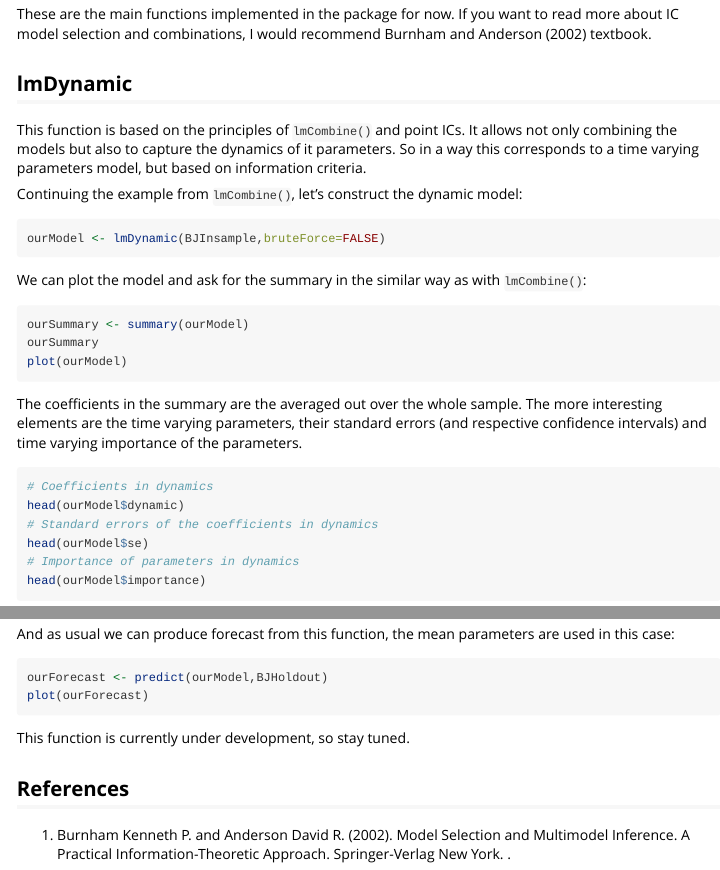
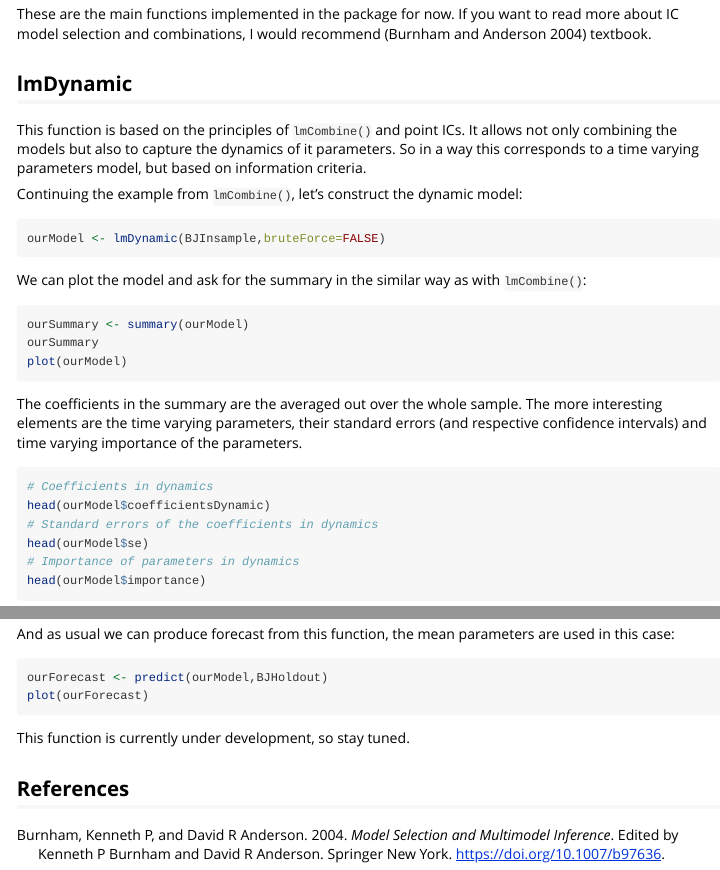
Before and after one commit to config-i1/greybox, an R Markdown document (vignettes/greybox.Rmd): the page in a window 1100 px wide, from 3570 px down, and a second part further down, joined at a grey line. Rendered offline with R 4.5, knitr and Pandoc, with nearby package versions; the code chunks are not run, so their results and figures are left out.

Commit message:
Added Burnham and Anderson in the library.bib

````diff
--- a/vignettes/greybox.Rmd
+++ b/vignettes/greybox.Rmd
@@ -7,6 +7,7 @@ vignette: >
   %\VignetteIndexEntry{Greybox main vignette}
   %\VignetteEngine{knitr::rmarkdown}
   %\VignetteEncoding{UTF-8}
+bibliography: library.bib
 ---
 
 ```{r setup, include = FALSE}
@@ -140,7 +141,7 @@ ourForecast <- predict(ourModel,BJHoldout)
 plot(ourForecast)
 ```
 
-These are the main functions implemented in the package for now. If you want to read more about IC model selection and combinations, I would recommend Burnham and Anderson (2002) textbook.
+These are the main functions implemented in the package for now. If you want to read more about IC model selection and combinations, I would recommend [@Burnham1998] textbook.
 
 ## lmDynamic
 
@@ -161,7 +162,7 @@ plot(ourModel)
 The coefficients in the summary are the averaged out over the whole sample. The more interesting elements are the time varying parameters, their standard errors (and respective confidence intervals) and time varying importance of the parameters.
 ```{r BJDynamicCoefficients}
 # Coefficients in dynamics
-head(ourModel$dynamic)
+head(ourModel$coefficientsDynamic)
 # Standard errors of the coefficients in dynamics
 head(ourModel$se)
 # Importance of parameters in dynamics
@@ -186,5 +187,3 @@ plot(ourForecast)
 This function is currently under development, so stay tuned.
 
 ## References
-
-1. Burnham Kenneth P. and Anderson David R. (2002). Model Selection and Multimodel Inference. A Practical Information-Theoretic Approach. Springer-Verlag New York. \url{http://dx.doi.org/10.1007/b97636}.
--- a/vignettes/library.bib
+++ b/vignettes/library.bib
@@ -108,3 +108,7 @@ title = {{Out-of-sample tests of forecasting accuracy: An analysis and review}},
 volume = {16},
 year = {2000}
 }
+@book{Burnham1998,
+author = {Burnham, Kenneth P and Anderson, David R},
+doi = {10.1007/b97636},
+editor = {Burnham, Kenneth P and Anderson, David R},
@@ -110,0 +119,4 @@ year = {2000}
+publisher = {Springer New York},
+title = {{Model Selection and Multimodel Inference}},
+year = {2004}
+}
````
Also changed, not shown: vignettes/library.bib (4 more changed lines), 2 other files.
